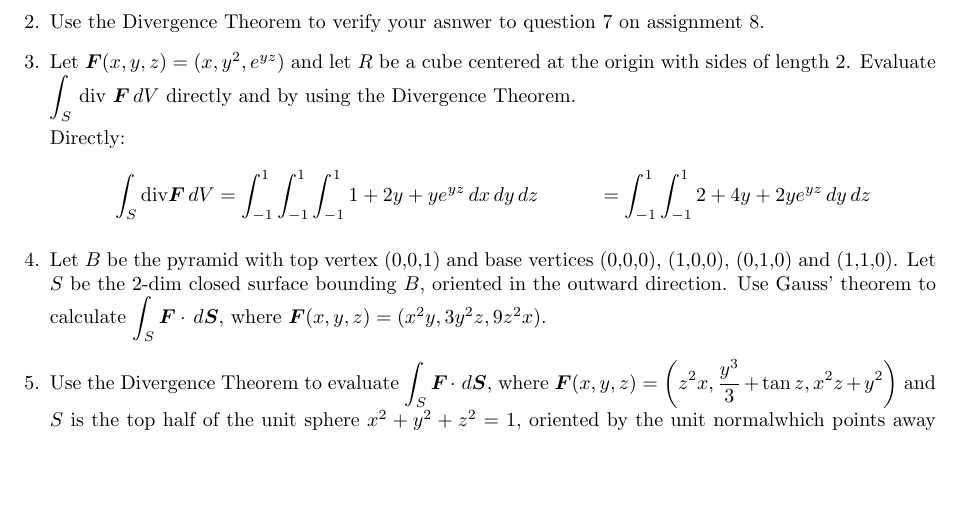
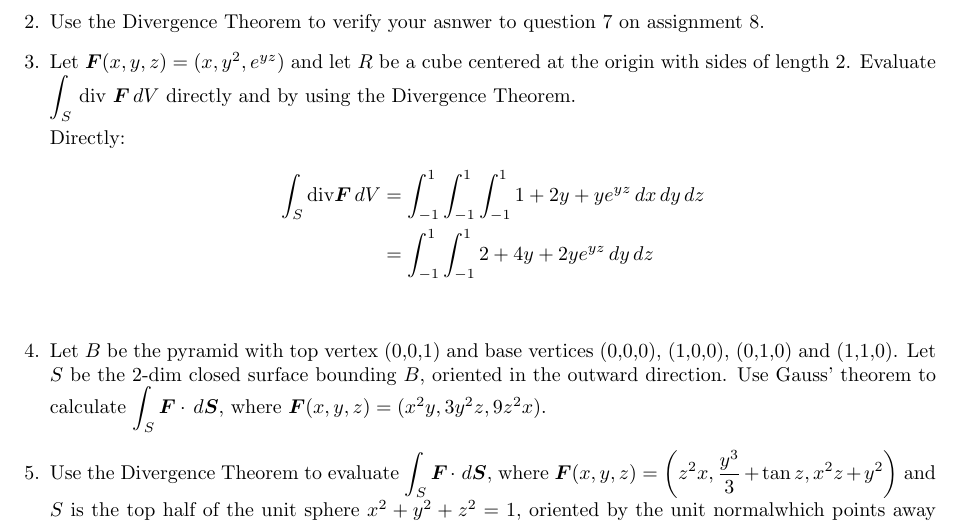
Before and after one commit to poonkeegan/school, a LaTeX document (matb42/a9.tex): part of page 2 of 2, cut so that both start at the same text, the shorter picture padded with empty space. Compiled offline with pdfLaTeX.

Commit message:
Wed Mar 21 17:32:41 EDT 2018

```diff
--- a/matb42/a9.tex
+++ b/matb42/a9.tex
@@ -61,8 +61,8 @@ Mar 20th 2018}
 
     Directly:
     \begin{align*}
-        \int_S \divt \boldsymbol F \, dV &= \int_{-1}^1 \int_{-1}^1 \int_{-1}^1 1 + 2y + ye^{yz} \, dx \, dy \, dz
-        &= \int_{-1}^1 \int_{-1}^1 2 + 4y + 2ye^{yz} \, dy \, dz
+        \int_S \divt \boldsymbol F \, dV &= \int_{-1}^1 \int_{-1}^1 \int_{-1}^1 1 + 2y + ye^{yz} \, dx \, dy \, dz \\
+        &= \int_{-1}^1 \int_{-1}^1 2 + 4y + 2ye^{yz} \, dy \, dz \\
     \end{align*}
         \item Let $B$ be the pyramid with top vertex (0,0,1) and base vertices (0,0,0), (1,0,0), (0,1,0) and (1,1,0). Let $S$ be the 2-dim closed surface bounding $B$, oriented in the outward direction. Use Gauss' theorem to calculate $\displaystyle \int_S \boldsymbol F \cdot \, d \boldsymbol S$, where $\boldsymbol F(x,y,z) = (x^2y,3y^2z,9z^2x).$
 
```
Also changed, not shown: matb42/a9.pdf.
